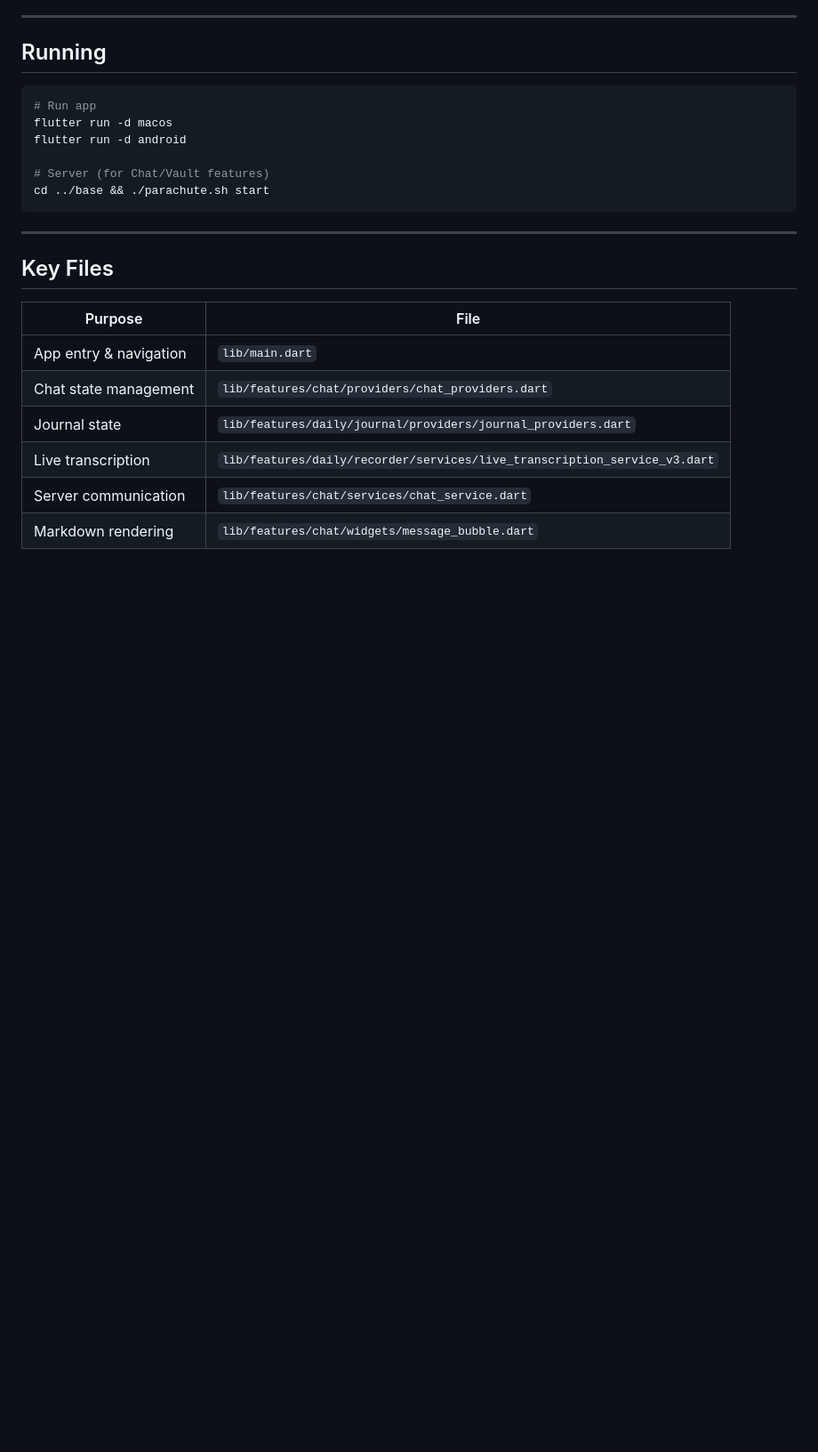
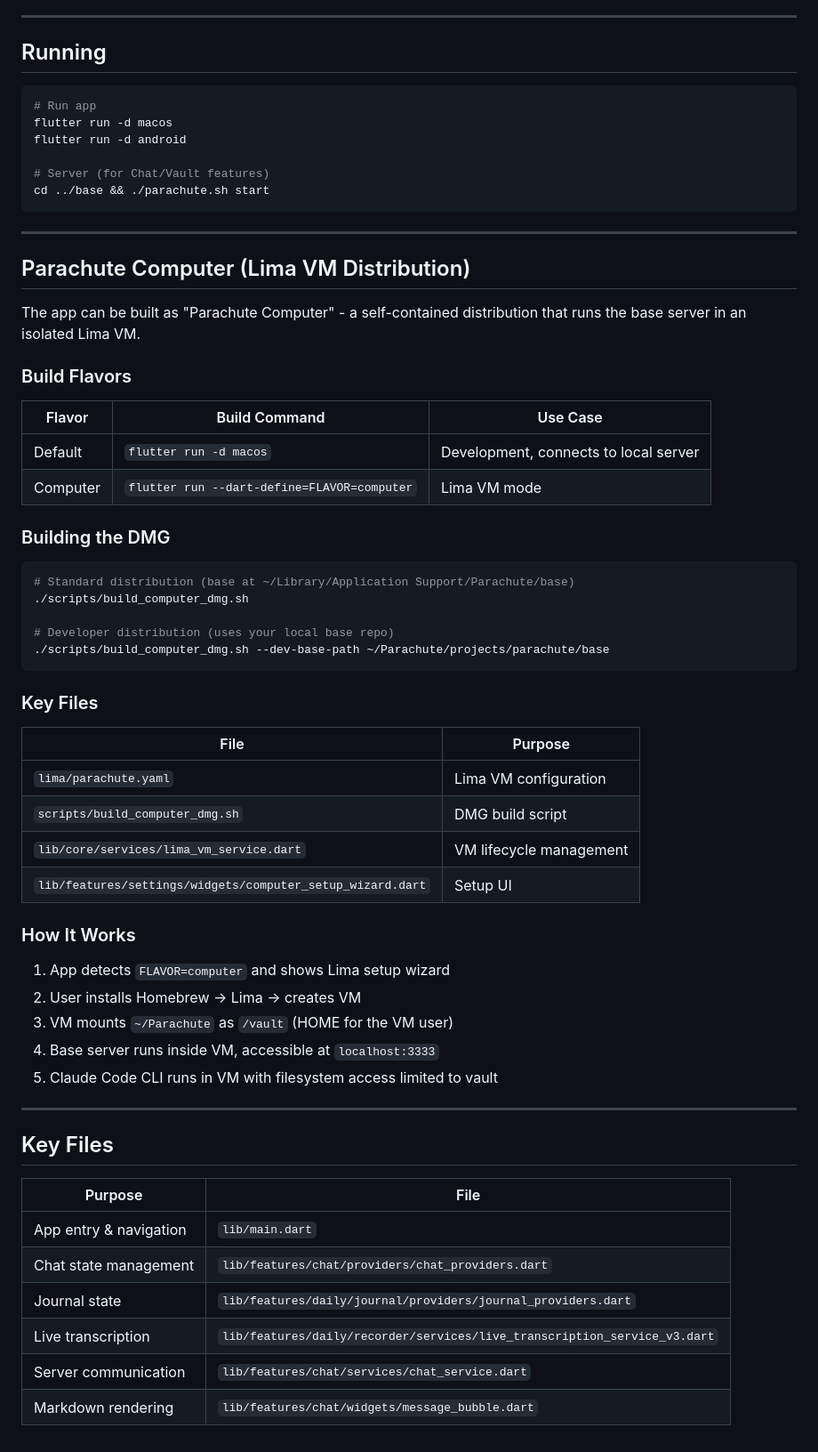
Before and after one commit to OpenParachutePBC/parachute-app, a Markdown page: CLAUDE.md, the part around the change. Shown at 89% size. GitHub-like rendering; blank space fills up the shorter version.

Commit message:
docs: Add Parachute Computer documentation
Document the Lima VM distribution:
- Build flavors and DMG creation
- Key files and how it works
- Developer vs user base paths

Co-Authored-By: Claude Opus 4.5 <noreply@anthropic.com>

````diff
--- a/CLAUDE.md
+++ b/CLAUDE.md
@@ -206,6 +206,46 @@ cd ../base && ./parachute.sh start
 
 ---
 
+## Parachute Computer (Lima VM Distribution)
+
+The app can be built as "Parachute Computer" - a self-contained distribution that runs the base server in an isolated Lima VM.
+
+### Build Flavors
+
+| Flavor | Build Command | Use Case |
+|--------|---------------|----------|
+| Default | `flutter run -d macos` | Development, connects to local server |
+| Computer | `flutter run --dart-define=FLAVOR=computer` | Lima VM mode |
+
+### Building the DMG
+
+```bash
+# Standard distribution (base at ~/Library/Application Support/Parachute/base)
+./scripts/build_computer_dmg.sh
+
+# Developer distribution (uses your local base repo)
+./scripts/build_computer_dmg.sh --dev-base-path ~/Parachute/projects/parachute/base
+```
+
+### Key Files
+
+| File | Purpose |
+|------|---------|
+| `lima/parachute.yaml` | Lima VM configuration |
+| `scripts/build_computer_dmg.sh` | DMG build script |
+| `lib/core/services/lima_vm_service.dart` | VM lifecycle management |
+| `lib/features/settings/widgets/computer_setup_wizard.dart` | Setup UI |
+
+### How It Works
+
+1. App detects `FLAVOR=computer` and shows Lima setup wizard
+2. User installs Homebrew → Lima → creates VM
+3. VM mounts `~/Parachute` as `/vault` (HOME for the VM user)
+4. Base server runs inside VM, accessible at `localhost:3333`
+5. Claude Code CLI runs in VM with filesystem access limited to vault
+
+---
+
 ## Key Files
 
 | Purpose | File |
````
